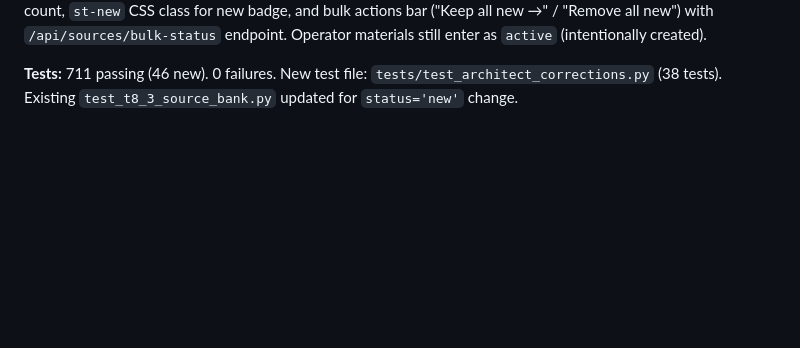
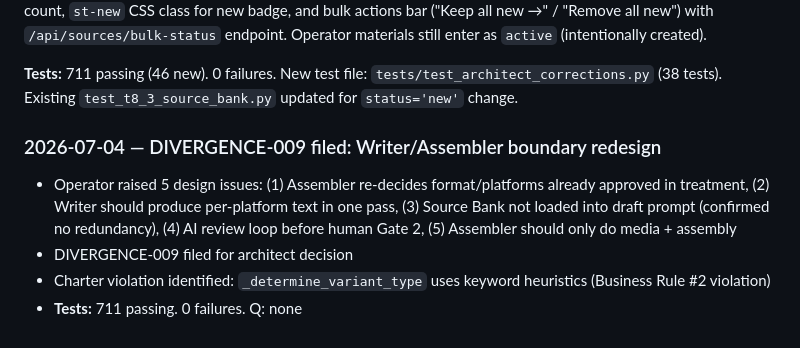
Before and after one commit to Daimondan/ViralFactory, a Markdown page: docs/PROGRESS.md, the part around the change. Drawn GitHub-style; blank space fills up the shorter version.

```diff
--- a/docs/PROGRESS.md
+++ b/docs/PROGRESS.md
@@ -274,3 +274,10 @@ Materials Library — editable source materials. DB migrations: `excluded` colum
 **DIVERGENCE-007 Item 1: Source review gate** — RSS sources now enter the Source Bank with `status='new'` (not `active`). Only `status='active'` sources feed idea generation. Dedup check now looks at any status (prevents re-adding reviewed/removed sources). Source Bank page (`/sources`) has "New" filter button with count, `st-new` CSS class for new badge, and bulk actions bar ("Keep all new →" / "Remove all new") with `/api/sources/bulk-status` endpoint. Operator materials still enter as `active` (intentionally created).
 
 **Tests:** 711 passing (46 new). 0 failures. New test file: `tests/test_architect_corrections.py` (38 tests). Existing `test_t8_3_source_bank.py` updated for `status='new'` change.
+
+### 2026-07-04 — DIVERGENCE-009 filed: Writer/Assembler boundary redesign
+
+- Operator raised 5 design issues: (1) Assembler re-decides format/platforms already approved in treatment, (2) Writer should produce per-platform text in one pass, (3) Source Bank not loaded into draft prompt (confirmed no redundancy), (4) AI review loop before human Gate 2, (5) Assembler should only do media + assembly
+- DIVERGENCE-009 filed for architect decision
+- Charter violation identified: `_determine_variant_type` uses keyword heuristics (Business Rule #2 violation)
+- **Tests:** 711 passing. 0 failures. Q: none
```
Also changed, not shown: CHANGELOG.md (+17 -0 lines), docs/decisions/DIVERGENCE-009-writer-produces-per-platform-assembler-assembles-only.md (added, +109 -0 lines).
